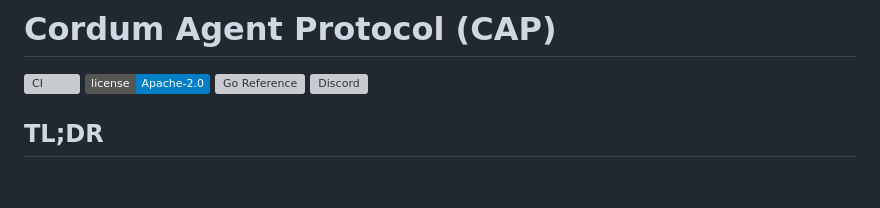
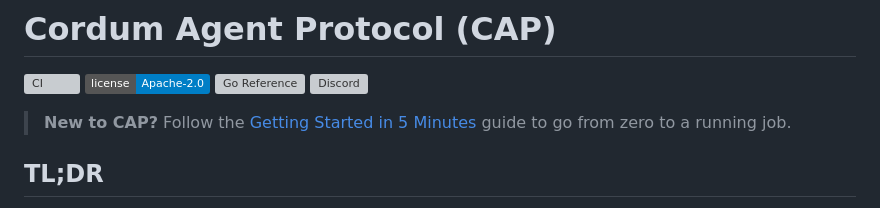
Before and after one commit to cordum-io/cap, a Markdown page: README.md, the part around the change. Rendered like a GitHub page; badges without logos; blank space fills up the shorter version; grey boxes are pictures that could not be loaded.

```diff
--- a/README.md
+++ b/README.md
@@ -4,6 +4,8 @@
 [![License](https://img.shields.io/badge/license-Apache--2.0-blue.svg)](LICENSE)
 [![Go Reference](https://pkg.go.dev/badge/github.com/cordum-io/cap/v2.svg)](https://pkg.go.dev/github.com/cordum-io/cap/v2)
 [![Discord](https://img.shields.io/discord/cordum?label=Discord&logo=discord)](https://discord.gg/U4NpXtjP)
+
+> **New to CAP?** Follow the [Getting Started in 5 Minutes](docs/getting-started.md) guide to go from zero to a running job.
 
 ## TL;DR
 - Cluster-native job protocol for AI agents: standard envelopes, jobs, heartbeats, and workflows over a bus.
```
Also changed, not shown: docs/getting-started.md (added, +302 -0 lines).
